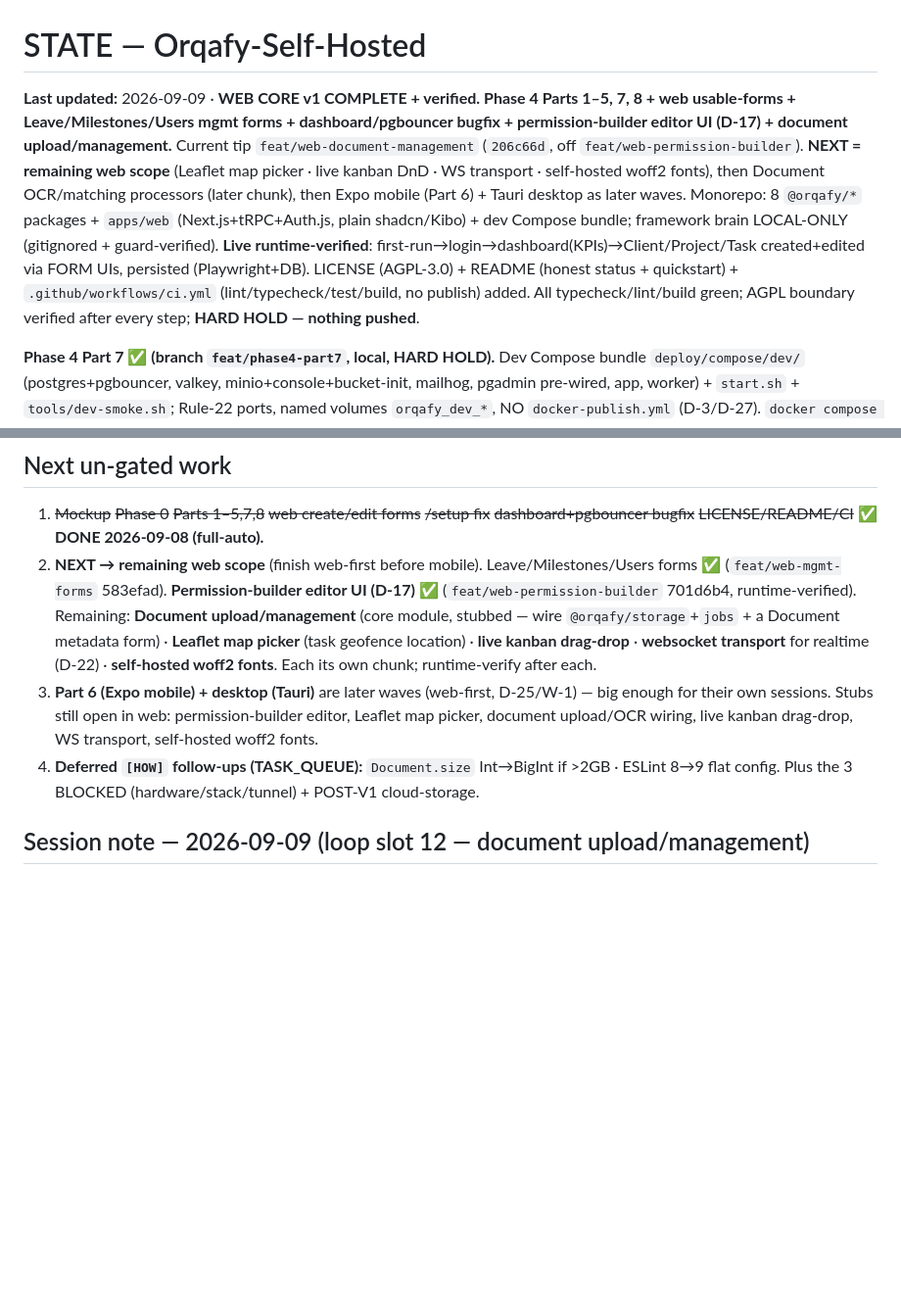
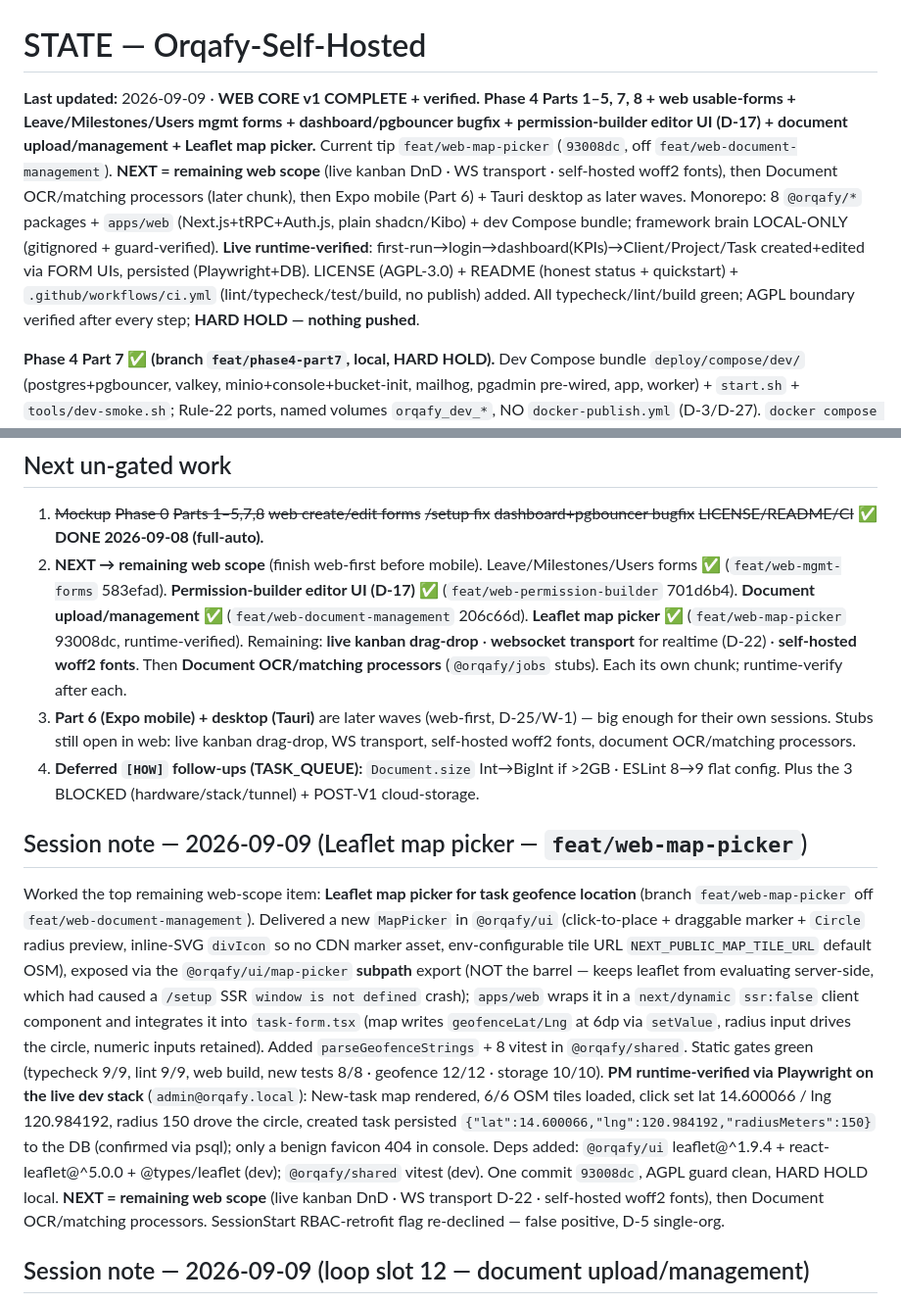
Before and after one commit to bonitobonita24/Orqafy-Self-Hosted, a Markdown page: docs/STATE.md, 2 parts joined by grey strips. Shown at 98% size. Rendered like a GitHub page; blank space fills up the shorter version.

```diff
--- a/docs/STATE.md
+++ b/docs/STATE.md
@@ -1,6 +1,6 @@
 # STATE — Orqafy-Self-Hosted
 
-**Last updated:** 2026-09-09 · **WEB CORE v1 COMPLETE + verified. Phase 4 Parts 1–5, 7, 8 + web usable-forms + Leave/Milestones/Users mgmt forms + dashboard/pgbouncer bugfix + permission-builder editor UI (D-17) + document upload/management.** Current tip `feat/web-document-management` (`206c66d`, off `feat/web-permission-builder`). **NEXT = remaining web scope** (Leaflet map picker · live kanban DnD · WS transport · self-hosted woff2 fonts), then Document OCR/matching processors (later chunk), then Expo mobile (Part 6) + Tauri desktop as later waves. Monorepo: 8 `@orqafy/*` packages + `apps/web` (Next.js+tRPC+Auth.js, plain shadcn/Kibo) + dev Compose bundle; framework brain LOCAL-ONLY (gitignored + guard-verified). **Live runtime-verified**: first-run→login→dashboard(KPIs)→Client/Project/Task created+edited via FORM UIs, persisted (Playwright+DB). LICENSE (AGPL-3.0) + README (honest status + quickstart) + `.github/workflows/ci.yml` (lint/typecheck/test/build, no publish) added. All typecheck/lint/build green; AGPL boundary verified after every step; **HARD HOLD — nothing pushed**.
+**Last updated:** 2026-09-09 · **WEB CORE v1 COMPLETE + verified. Phase 4 Parts 1–5, 7, 8 + web usable-forms + Leave/Milestones/Users mgmt forms + dashboard/pgbouncer bugfix + permission-builder editor UI (D-17) + document upload/management + Leaflet map picker.** Current tip `feat/web-map-picker` (`93008dc`, off `feat/web-document-management`). **NEXT = remaining web scope** (live kanban DnD · WS transport · self-hosted woff2 fonts), then Document OCR/matching processors (later chunk), then Expo mobile (Part 6) + Tauri desktop as later waves. Monorepo: 8 `@orqafy/*` packages + `apps/web` (Next.js+tRPC+Auth.js, plain shadcn/Kibo) + dev Compose bundle; framework brain LOCAL-ONLY (gitignored + guard-verified). **Live runtime-verified**: first-run→login→dashboard(KPIs)→Client/Project/Task created+edited via FORM UIs, persisted (Playwright+DB). LICENSE (AGPL-3.0) + README (honest status + quickstart) + `.github/workflows/ci.yml` (lint/typecheck/test/build, no publish) added. All typecheck/lint/build green; AGPL boundary verified after every step; **HARD HOLD — nothing pushed**.
 
 **Phase 4 Part 7 ✅ (branch `feat/phase4-part7`, local, HARD HOLD).** Dev Compose bundle `deploy/compose/dev/` (postgres+pgbouncer, valkey, minio+console+bucket-init, mailhog, pgadmin pre-wired, app, worker) + `start.sh` + `tools/dev-smoke.sh`; Rule-22 ports, named volumes `orqafy_dev_*`, NO `docker-publish.yml` (D-3/D-27). `docker compose config` valid. **Live-verified end-to-end**: migration applied (16 tables), web app booted, Playwright drove first-run→login→dashboard→Client/Project/Task CRUD, all persisted (UI reload + DB). Added worker entrypoint `packages/jobs/src/main.ts`. **Fixed a blocking Part-5 middleware bug** (`/api/trpc` was 307→/login for unauth'd requests, killing first-run) — see SESSION_LOG + lesson `nextjs.middleware.matcher-gates-api-trpc`. Agent-found open item: `/` on fresh install redirects to `/login` not `/setup` (TASK_QUEUE). Part 6 (Expo mobile) is a later wave (web-first, D-25/W-1).
 
@@ -56,15 +56,33 @@ D-5 + D-6 rationale and full consequences: `docs/DECISIONS_LOG.md`.
 1. ~~Mockup~~ ~~Phase 0~~ ~~Parts 1–5,7,8~~ ~~web create/edit forms~~ ~~/setup fix~~ ~~dashboard+pgbouncer bugfix~~ ~~LICENSE/README/CI~~ ✅ **DONE 2026-09-08 (full-auto).**
 2. **NEXT → remaining web scope** (finish web-first before mobile). Leave/Milestones/Users forms ✅
    (`feat/web-mgmt-forms` 583efad). **Permission-builder editor UI (D-17) ✅** (`feat/web-permission-builder`
-   701d6b4, runtime-verified). Remaining: **Document upload/management** (core module, stubbed — wire
-   `@orqafy/storage`+`jobs` + a Document metadata form) · **Leaflet map picker** (task geofence location) ·
-   **live kanban drag-drop** · **websocket transport** for realtime (D-22) · **self-hosted woff2 fonts**.
-   Each its own chunk; runtime-verify after each.
+   701d6b4). **Document upload/management ✅** (`feat/web-document-management` 206c66d). **Leaflet map picker ✅**
+   (`feat/web-map-picker` 93008dc, runtime-verified). Remaining: **live kanban drag-drop** · **websocket
+   transport** for realtime (D-22) · **self-hosted woff2 fonts**. Then **Document OCR/matching processors**
+   (`@orqafy/jobs` stubs). Each its own chunk; runtime-verify after each.
 3. **Part 6 (Expo mobile) + desktop (Tauri)** are later waves (web-first, D-25/W-1) — big enough for their own
-   sessions. Stubs still open in web: permission-builder editor, Leaflet map picker, document upload/OCR wiring,
-   live kanban drag-drop, WS transport, self-hosted woff2 fonts.
+   sessions. Stubs still open in web: live kanban drag-drop, WS transport, self-hosted woff2 fonts,
+   document OCR/matching processors.
 4. **Deferred `[HOW]` follow-ups (TASK_QUEUE):** `Document.size` Int→BigInt if >2GB · ESLint 8→9 flat config.
    Plus the 3 BLOCKED (hardware/stack/tunnel) + POST-V1 cloud-storage.
+
+## Session note — 2026-09-09 (Leaflet map picker — `feat/web-map-picker`)
+
+Worked the top remaining web-scope item: **Leaflet map picker for task geofence location** (branch
+`feat/web-map-picker` off `feat/web-document-management`). Delivered a new `MapPicker` in `@orqafy/ui`
+(click-to-place + draggable marker + `Circle` radius preview, inline-SVG `divIcon` so no CDN marker asset,
+env-configurable tile URL `NEXT_PUBLIC_MAP_TILE_URL` default OSM), exposed via the `@orqafy/ui/map-picker`
+**subpath** export (NOT the barrel — keeps leaflet from evaluating server-side, which had caused a `/setup`
+SSR `window is not defined` crash); `apps/web` wraps it in a `next/dynamic` `ssr:false` client component and
+integrates it into `task-form.tsx` (map writes `geofenceLat/Lng` at 6dp via `setValue`, radius input drives the
+circle, numeric inputs retained). Added `parseGeofenceStrings` + 8 vitest in `@orqafy/shared`. Static gates green
+(typecheck 9/9, lint 9/9, web build, new tests 8/8 · geofence 12/12 · storage 10/10). **PM runtime-verified via
+Playwright on the live dev stack** (`admin@orqafy.local`): New-task map rendered, 6/6 OSM tiles loaded, click set
+lat 14.600066 / lng 120.984192, radius 150 drove the circle, created task persisted `{"lat":14.600066,"lng":120.984192,"radiusMeters":150}`
+to the DB (confirmed via psql); only a benign favicon 404 in console. Deps added: `@orqafy/ui` leaflet@^1.9.4 +
+react-leaflet@^5.0.0 + @types/leaflet (dev); `@orqafy/shared` vitest (dev). One commit `93008dc`, AGPL guard clean,
+HARD HOLD local. **NEXT = remaining web scope** (live kanban DnD · WS transport D-22 · self-hosted woff2 fonts),
+then Document OCR/matching processors. SessionStart RBAC-retrofit flag re-declined — false positive, D-5 single-org.
 
 ## Session note — 2026-09-09 (loop slot 12 — document upload/management)
 
```
Also changed, not shown: docs/SESSION_LOG.md (+23 -0 lines), docs/TASK_QUEUE.md (+7 -3 lines).
